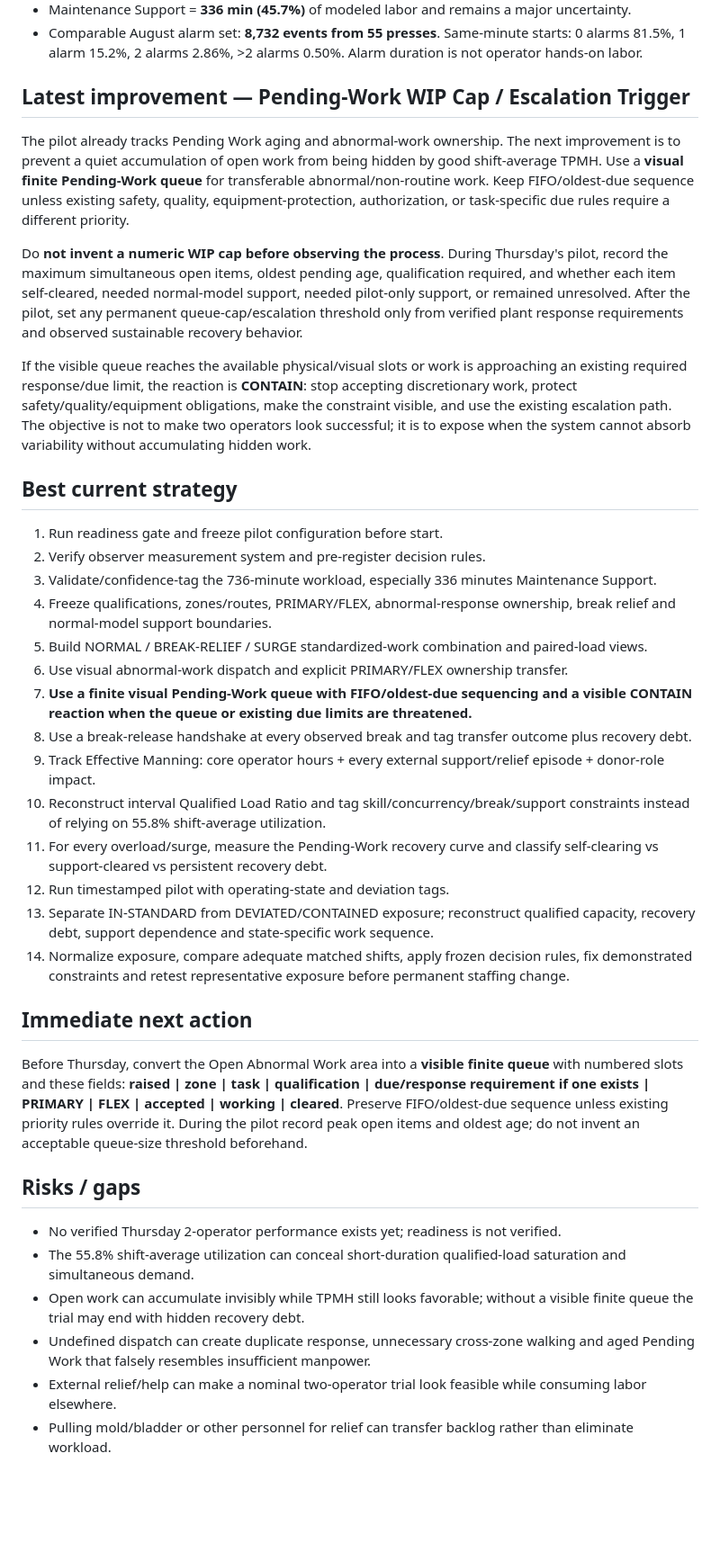
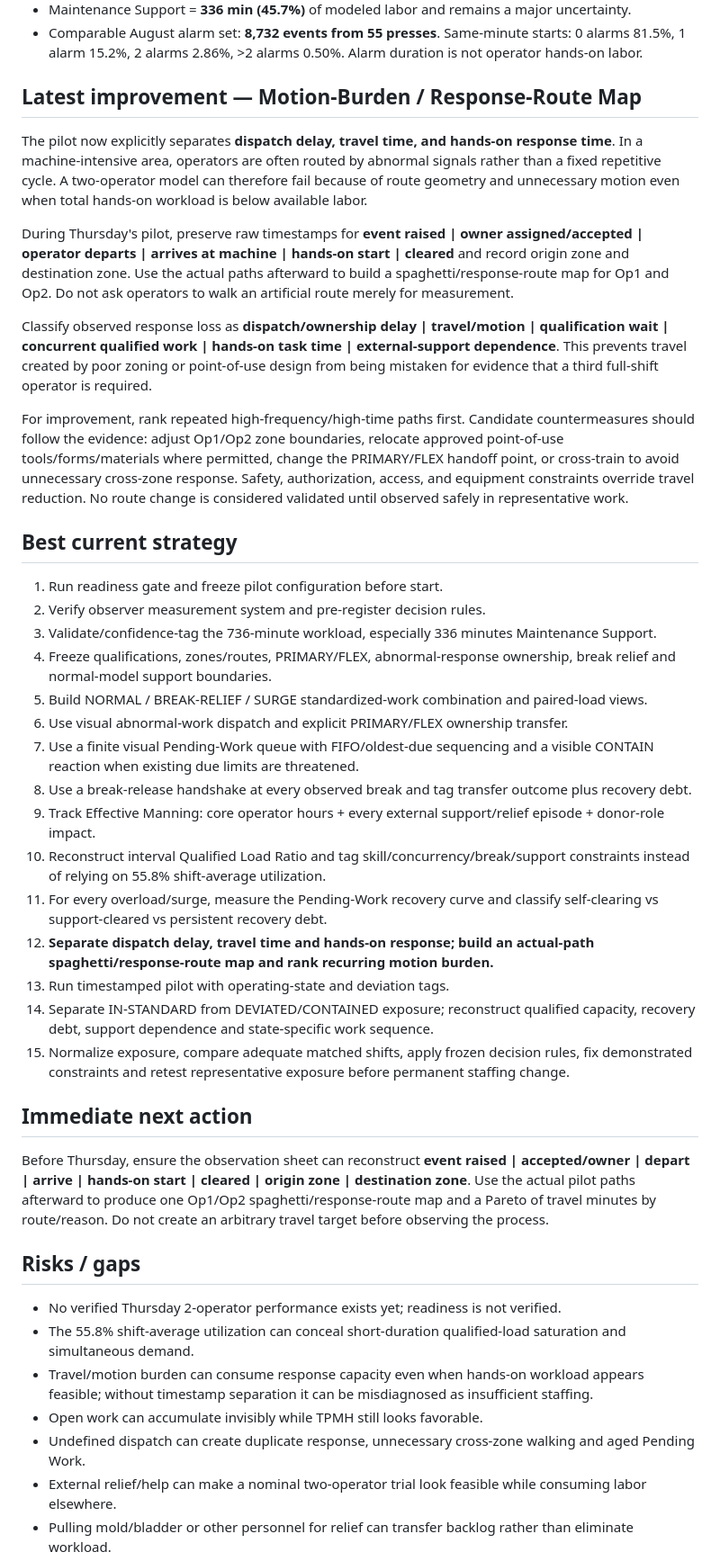
Before and after one commit to nithin1999/Playground, a Markdown page: curing-tpmh-dashboard/README.md, the part around one of its changes. Shown at 90% size. Drawn GitHub-style; blank space fills up the shorter version.

Commit message:
Add motion-burden response-route iteration

```diff
--- a/curing-tpmh-dashboard/README.md
+++ b/curing-tpmh-dashboard/README.md
@@ -9,12 +9,14 @@ Pilot scheduled for Thursday, September 24, 2026. Project remains in pilot-prepa
 - Maintenance Support = **336 min (45.7%)** of modeled labor and remains a major uncertainty.
 - Comparable August alarm set: **8,732 events from 55 presses**. Same-minute starts: 0 alarms 81.5%, 1 alarm 15.2%, 2 alarms 2.86%, >2 alarms 0.50%. Alarm duration is not operator hands-on labor.
 
-## Latest improvement — Pending-Work WIP Cap / Escalation Trigger
-The pilot already tracks Pending Work aging and abnormal-work ownership. The next improvement is to prevent a quiet accumulation of open work from being hidden by good shift-average TPMH. Use a **visual finite Pending-Work queue** for transferable abnormal/non-routine work. Keep FIFO/oldest-due sequence unless existing safety, quality, equipment-protection, authorization, or task-specific due rules require a different priority.
+## Latest improvement — Motion-Burden / Response-Route Map
+The pilot now explicitly separates **dispatch delay, travel time, and hands-on response time**. In a machine-intensive area, operators are often routed by abnormal signals rather than a fixed repetitive cycle. A two-operator model can therefore fail because of route geometry and unnecessary motion even when total hands-on workload is below available labor.
 
-Do **not invent a numeric WIP cap before observing the process**. During Thursday's pilot, record the maximum simultaneous open items, oldest pending age, qualification required, and whether each item self-cleared, needed normal-model support, needed pilot-only support, or remained unresolved. After the pilot, set any permanent queue-cap/escalation threshold only from verified plant response requirements and observed sustainable recovery behavior.
+During Thursday's pilot, preserve raw timestamps for **event raised | owner assigned/accepted | operator departs | arrives at machine | hands-on start | cleared** and record origin zone and destination zone. Use the actual paths afterward to build a spaghetti/response-route map for Op1 and Op2. Do not ask operators to walk an artificial route merely for measurement.
 
-If the visible queue reaches the available physical/visual slots or work is approaching an existing required response/due limit, the reaction is **CONTAIN**: stop accepting discretionary work, protect safety/quality/equipment obligations, make the constraint visible, and use the existing escalation path. The objective is not to make two operators look successful; it is to expose when the system cannot absorb variability without accumulating hidden work.
+Classify observed response loss as **dispatch/ownership delay | travel/motion | qualification wait | concurrent qualified work | hands-on task time | external-support dependence**. This prevents travel created by poor zoning or point-of-use design from being mistaken for evidence that a third full-shift operator is required.
+
+For improvement, rank repeated high-frequency/high-time paths first. Candidate countermeasures should follow the evidence: adjust Op1/Op2 zone boundaries, relocate approved point-of-use tools/forms/materials where permitted, change the PRIMARY/FLEX handoff point, or cross-train to avoid unnecessary cross-zone response. Safety, authorization, access, and equipment constraints override travel reduction. No route change is considered validated until observed safely in representative work.
 
 ## Best current strategy
 1. Run readiness gate and freeze pilot configuration before start.
@@ -23,23 +25,25 @@ If the visible queue reaches the available physical/visual slots or work is appr
 4. Freeze qualifications, zones/routes, PRIMARY/FLEX, abnormal-response ownership, break relief and normal-model support boundaries.
 5. Build NORMAL / BREAK-RELIEF / SURGE standardized-work combination and paired-load views.
 6. Use visual abnormal-work dispatch and explicit PRIMARY/FLEX ownership transfer.
-7. **Use a finite visual Pending-Work queue with FIFO/oldest-due sequencing and a visible CONTAIN reaction when the queue or existing due limits are threatened.**
+7. Use a finite visual Pending-Work queue with FIFO/oldest-due sequencing and a visible CONTAIN reaction when existing due limits are threatened.
 8. Use a break-release handshake at every observed break and tag transfer outcome plus recovery debt.
 9. Track Effective Manning: core operator hours + every external support/relief episode + donor-role impact.
 10. Reconstruct interval Qualified Load Ratio and tag skill/concurrency/break/support constraints instead of relying on 55.8% shift-average utilization.
 11. For every overload/surge, measure the Pending-Work recovery curve and classify self-clearing vs support-cleared vs persistent recovery debt.
-12. Run timestamped pilot with operating-state and deviation tags.
-13. Separate IN-STANDARD from DEVIATED/CONTAINED exposure; reconstruct qualified capacity, recovery debt, support dependence and state-specific work sequence.
-14. Normalize exposure, compare adequate matched shifts, apply frozen decision rules, fix demonstrated constraints and retest representative exposure before permanent staffing change.
+12. **Separate dispatch delay, travel time and hands-on response; build an actual-path spaghetti/response-route map and rank recurring motion burden.**
+13. Run timestamped pilot with operating-state and deviation tags.
+14. Separate IN-STANDARD from DEVIATED/CONTAINED exposure; reconstruct qualified capacity, recovery debt, support dependence and state-specific work sequence.
+15. Normalize exposure, compare adequate matched shifts, apply frozen decision rules, fix demonstrated constraints and retest representative exposure before permanent staffing change.
 
 ## Immediate next action
-Before Thursday, convert the Open Abnormal Work area into a **visible finite queue** with numbered slots and these fields: **raised | zone | task | qualification | due/response requirement if one exists | PRIMARY | FLEX | accepted | working | cleared**. Preserve FIFO/oldest-due sequence unless existing priority rules override it. During the pilot record peak open items and oldest age; do not invent an acceptable queue-size threshold beforehand.
+Before Thursday, ensure the observation sheet can reconstruct **event raised | accepted/owner | depart | arrive | hands-on start | cleared | origin zone | destination zone**. Use the actual pilot paths afterward to produce one Op1/Op2 spaghetti/response-route map and a Pareto of travel minutes by route/reason. Do not create an arbitrary travel target before observing the process.
 
 ## Risks / gaps
 - No verified Thursday 2-operator performance exists yet; readiness is not verified.
 - The 55.8% shift-average utilization can conceal short-duration qualified-load saturation and simultaneous demand.
-- Open work can accumulate invisibly while TPMH still looks favorable; without a visible finite queue the trial may end with hidden recovery debt.
-- Undefined dispatch can create duplicate response, unnecessary cross-zone walking and aged Pending Work that falsely resembles insufficient manpower.
+- Travel/motion burden can consume response capacity even when hands-on workload appears feasible; without timestamp separation it can be misdiagnosed as insufficient staffing.
+- Open work can accumulate invisibly while TPMH still looks favorable.
+- Undefined dispatch can create duplicate response, unnecessary cross-zone walking and aged Pending Work.
 - External relief/help can make a nominal two-operator trial look feasible while consuming labor elsewhere.
 - Pulling mold/bladder or other personnel for relief can transfer backlog rather than eliminate workload.
 - A quiet shift can create false confidence if abnormal states are not exposed.
```
Also changed, not shown: other parts of curing-tpmh-dashboard/README.md (+2 -1 lines).
